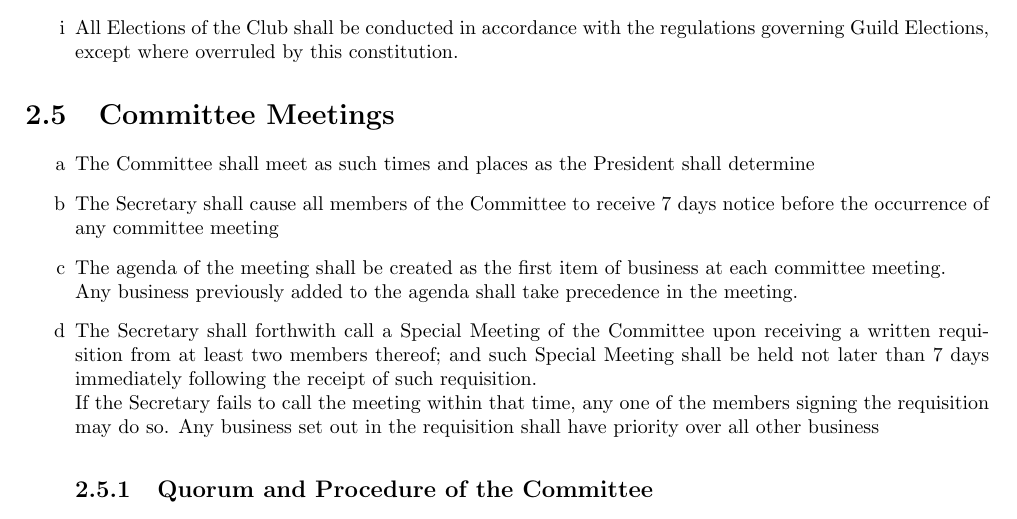
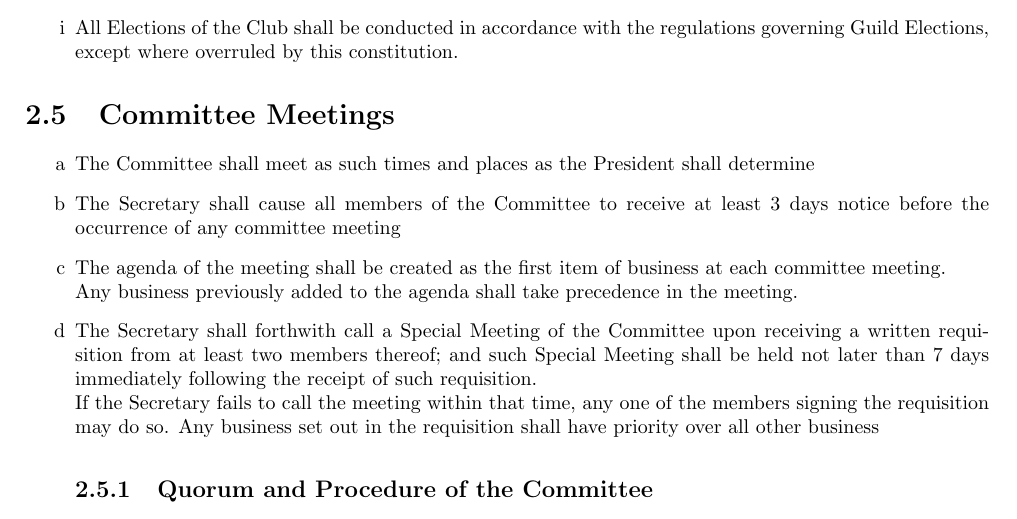
Before and after one commit to csscuwa/constitution, a LaTeX thesis (cssc-c.tex): part of page 7 of 14, cut so that both start at the same text. Compiled offline with pdfLaTeX.

Commit message:
Update committee meeting notice period

```diff
--- a/cssc-c.tex
+++ b/cssc-c.tex
@@ -163,7 +163,7 @@
 	\section{Committee Meetings}
 	\begin{enumerate}[label=\alph*]
 		\item The Committee shall meet as such times and places as the President shall determine
-		\item The Secretary shall cause all members of the Committee to receive 7 days notice before the occurrence of any committee meeting
+		\item The Secretary shall cause all members of the Committee to receive at least 3 days notice before the occurrence of any committee meeting
 		\item The agenda of the meeting shall be created as the first item of business at each committee meeting. \\
 		Any business previously added to the agenda shall take precedence in the meeting.
 		\item The Secretary shall forthwith call a Special Meeting of the Committee upon receiving a written requisition from at least two members thereof; and such Special Meeting shall be held not later than 7 days immediately following the receipt of such requisition. \\
```
Also changed, not shown: README.md.
